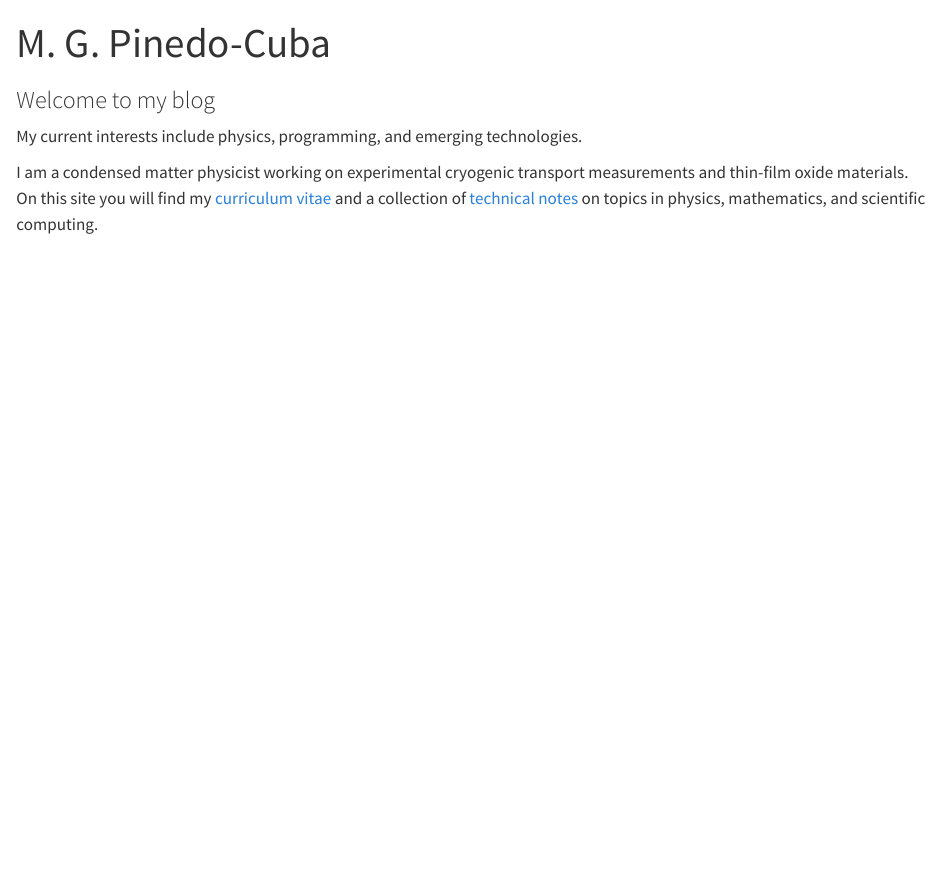
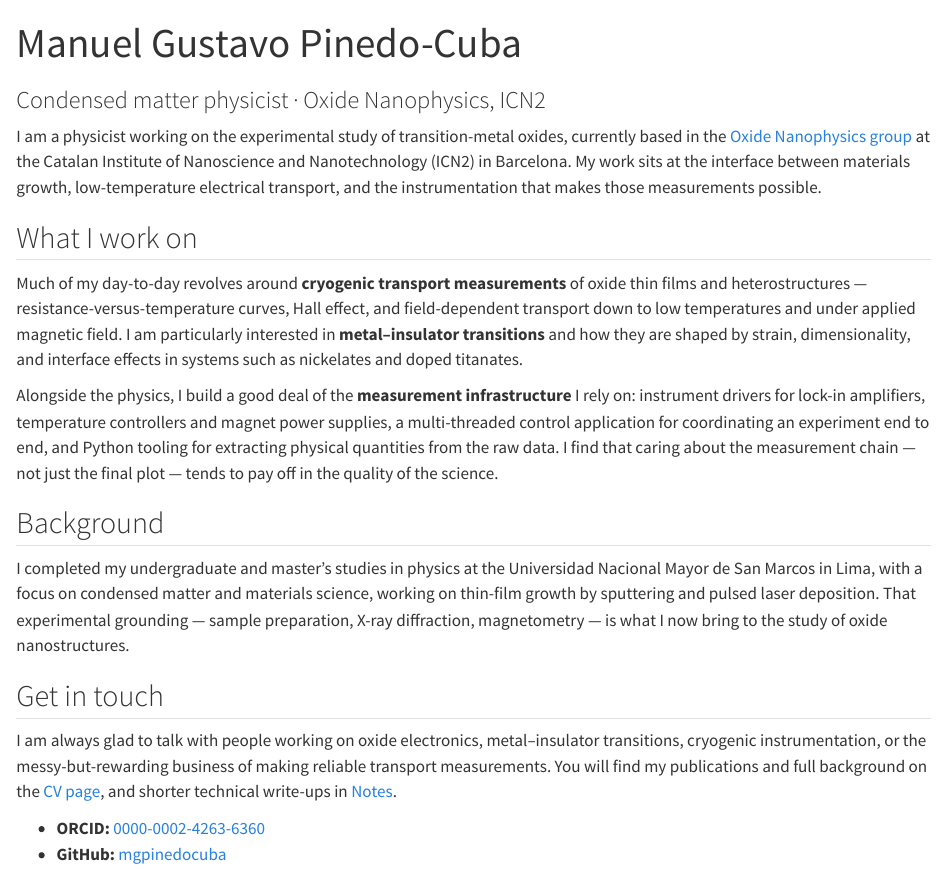
Before and after one commit to mgpinedocuba/gustavo.github.io, a Quarto document (index.qmd): the page in a window 1100 px wide, from its top. Rendered offline with R 4.5, knitr and Pandoc in place of Quarto, with nearby package versions.

Commit message:
modifications in the index file

```diff
--- a/_quarto.yml
+++ b/_quarto.yml
@@ -8,8 +8,6 @@ website:
   navbar:
     background: primary
     left:
-      - href: index.qmd
-        text: Home
       - href: cv.qmd
         text: Curriculum Vitae
       - href: notes.qmd
--- a/index.qmd
+++ b/index.qmd
@@ -1,12 +1,46 @@
 ---
-title: "M. G. Pinedo-Cuba"
-subtitle: "Welcome to my blog"
+title: "Manuel Gustavo Pinedo-Cuba"
+subtitle: "Condensed matter physicist · Oxide Nanophysics, ICN2"
 toc: false
 ---
 
-My current interests include physics, programming, and emerging technologies.
+I am a physicist working on the experimental study of transition-metal oxides,
+currently based in the [Oxide Nanophysics group](https://icn2.cat/en/oxide-nanophysics-group)
+at the Catalan Institute of Nanoscience and Nanotechnology (ICN2) in Barcelona.
+My work sits at the interface between materials growth, low-temperature electrical
+transport, and the instrumentation that makes those measurements possible.
 
-I am a condensed matter physicist working on experimental cryogenic transport
-measurements and thin-film oxide materials. On this site you will find my
-[curriculum vitae](cv.qmd) and a collection of [technical notes](notes.qmd)
-on topics in physics, mathematics, and scientific computing.
+## What I work on
+
+Much of my day-to-day revolves around **cryogenic transport measurements** of
+oxide thin films and heterostructures — resistance-versus-temperature curves,
+Hall effect, and field-dependent transport down to low temperatures and under
+applied magnetic field. I am particularly interested in **metal–insulator
+transitions** and how they are shaped by strain, dimensionality, and interface
+effects in systems such as nickelates and doped titanates.
+
+Alongside the physics, I build a good deal of the **measurement infrastructure**
+I rely on: instrument drivers for lock-in amplifiers, temperature controllers
+and magnet power supplies, a multi-threaded control application for coordinating
+an experiment end to end, and Python tooling for extracting physical quantities
+from the raw data. I find that caring about the measurement chain — not just the
+final plot — tends to pay off in the quality of the science.
+
+## Background
+
+I completed my undergraduate and master's studies in physics at the Universidad
+Nacional Mayor de San Marcos in Lima, with a focus on condensed matter and
+materials science, working on thin-film growth by sputtering and pulsed laser
+deposition. That experimental grounding — sample preparation, X-ray diffraction,
+magnetometry — is what I now bring to the study of oxide nanostructures.
+
+## Get in touch
+
+I am always glad to talk with people working on oxide electronics, metal–insulator
+transitions, cryogenic instrumentation, or the messy-but-rewarding business of
+making reliable transport measurements. You will find my publications and full
+background on the [CV page](cv.qmd), and shorter technical write-ups in
+[Notes](notes.qmd).
+
+- **ORCID:** [0000-0002-4263-6360](https://orcid.org/0000-0002-4263-6360)
+- **GitHub:** [mgpinedocuba](https://github.com/mgpinedocuba)
--- a/styles.scss
+++ b/styles.scss
@@ -19,6 +19,6 @@ $font-family-sans-serif: "Inter", -apple-system, BlinkMacSystemFont, sans-serif;
 }
 
 .navbar-brand {
-  font-size: 1.6rem;
+  font-size: 1.3rem;
   font-weight: 600;
 }
```
Also changed, not shown: 6 other files.
